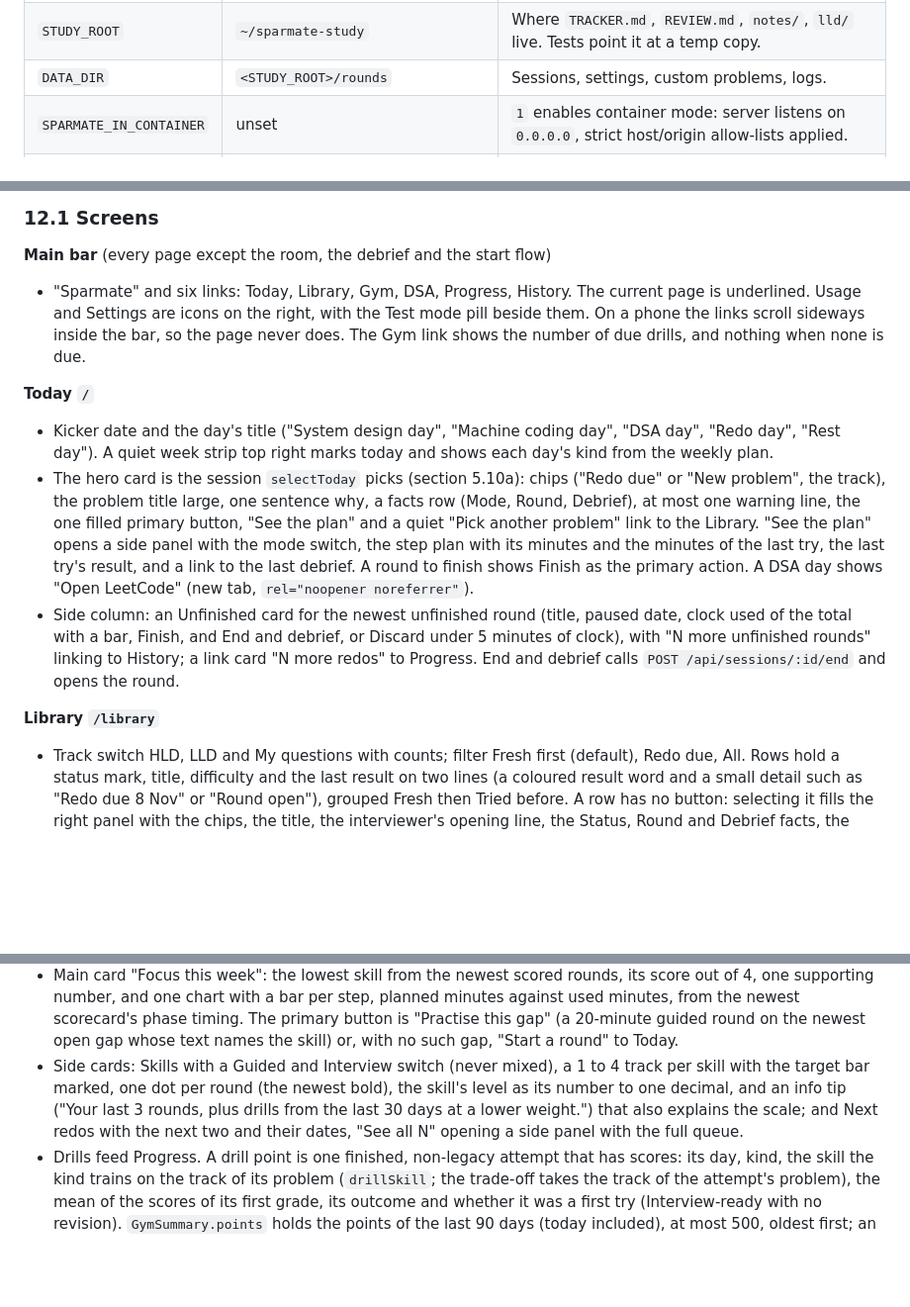
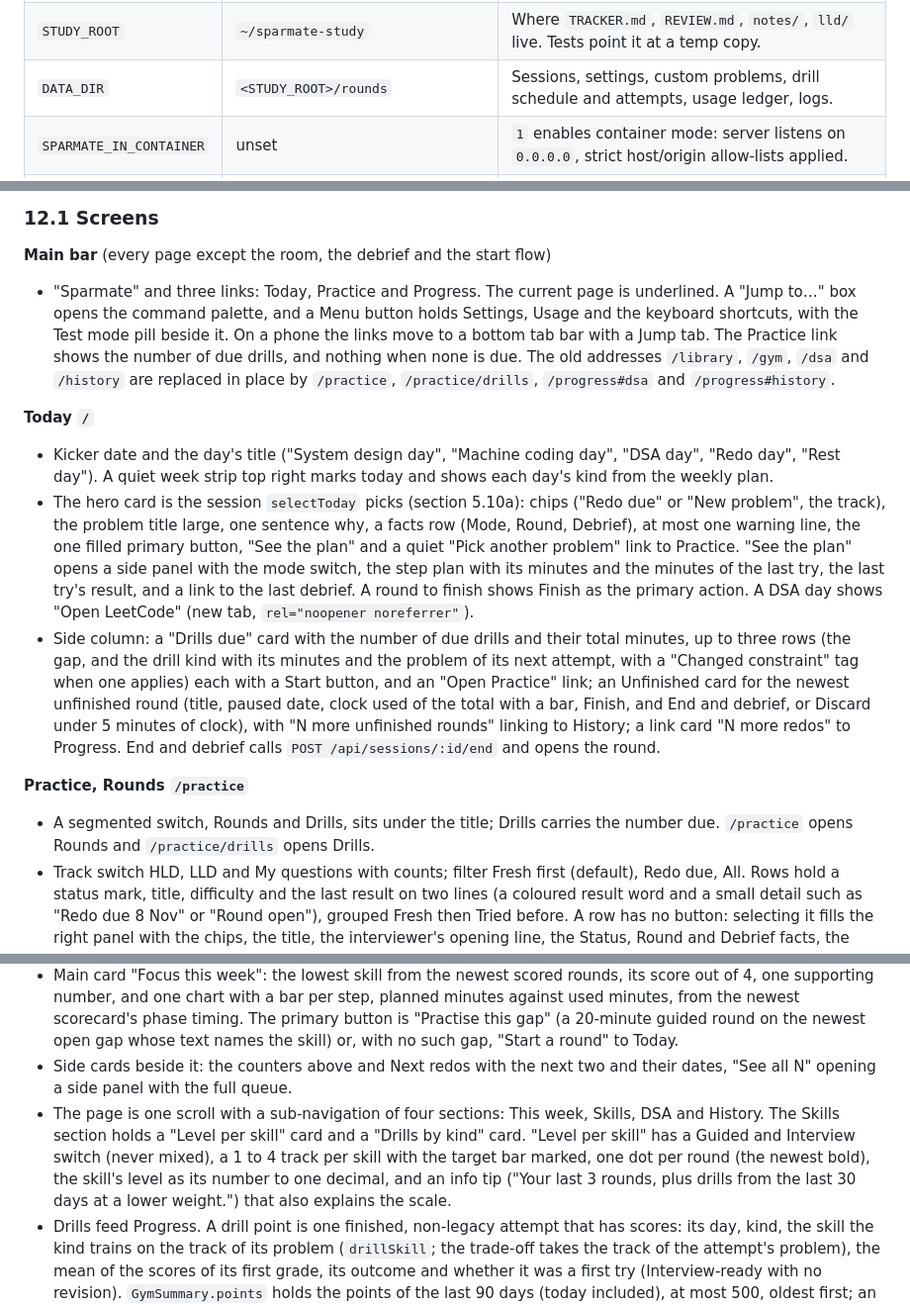
Before and after one commit to hardikg2907/sparmate, a Markdown page: docs/SPEC.md, 3 parts joined by grey strips. Shown at 99% size. GitHub-like rendering; blank space fills up the shorter version.

```diff
--- a/docs/SPEC.md
+++ b/docs/SPEC.md
@@ -50,7 +50,7 @@ Environment variables (all optional). The server also reads them from a gitignor
 |---|---|---|
 | `PORT` | `4747` | Server port. The server binds `127.0.0.1` only natively, or `0.0.0.0` when `SPARMATE_IN_CONTAINER=1`. |
 | `STUDY_ROOT` | `~/sparmate-study` | Where `TRACKER.md`, `REVIEW.md`, `notes/`, `lld/` live. Tests point it at a temp copy. |
-| `DATA_DIR` | `<STUDY_ROOT>/rounds` | Sessions, settings, custom problems, logs. |
+| `DATA_DIR` | `<STUDY_ROOT>/rounds` | Sessions, settings, custom problems, drill schedule and attempts, usage ledger, logs. |
 | `SPARMATE_IN_CONTAINER` | unset | `1` enables container mode: server listens on `0.0.0.0`, strict host/origin allow-lists applied. |
 | `SPARMATE_FAKE_AGENT` | unset | `1` replaces every model call with the deterministic fake driver (section 5.7). |
 | `SPARMATE_CLAUDE_JSON` | `~/.claude.json` | Where the privacy guard reads the account email (section 11). |
@@ -953,24 +955,29 @@ control reachable by keyboard; visible focus; contrast at WCAG AA. No external f
 ### 12.1 Screens
 
 **Main bar** (every page except the room, the debrief and the start flow)
-- "Sparmate" and six links: Today, Library, Gym, DSA, Progress, History. The current page is underlined. Usage and
-  Settings are icons on the right, with the Test mode pill beside them. On a phone the links scroll sideways inside
-  the bar, so the page never does. The Gym link shows the number of due drills, and nothing when none is due.
+- "Sparmate" and three links: Today, Practice and Progress. The current page is underlined. A "Jump to…" box opens
+  the command palette, and a Menu button holds Settings, Usage and the keyboard shortcuts, with the Test mode pill
+  beside it. On a phone the links move to a bottom tab bar with a Jump tab. The Practice link shows the number of
+  due drills, and nothing when none is due. The old addresses `/library`, `/gym`, `/dsa` and `/history` are replaced
+  in place by `/practice`, `/practice/drills`, `/progress#dsa` and `/progress#history`.
 
 **Today `/`**
 - Kicker date and the day's title ("System design day", "Machine coding day", "DSA day", "Redo day", "Rest day"). A
   quiet week strip top right marks today and shows each day's kind from the weekly plan.
 - The hero card is the session `selectToday` picks (section 5.10a): chips ("Redo due" or "New problem", the track), the
   problem title large, one sentence why, a facts row (Mode, Round, Debrief), at most one warning line, the one filled
-  primary button, "See the plan" and a quiet "Pick another problem" link to the Library. "See the plan" opens a side
+  primary button, "See the plan" and a quiet "Pick another problem" link to Practice. "See the plan" opens a side
   panel with the mode switch, the step plan with its minutes and the minutes of the last try, the last try's result, and
   a link to the last debrief. A round to finish shows Finish as the primary action. A DSA day shows "Open LeetCode"
   (new tab, `rel="noopener noreferrer"`).
-- Side column: an Unfinished card for the newest unfinished round (title, paused date, clock used of the total with a
+- Side column: a "Drills due" card with the number of due drills and their total minutes, up to three rows (the gap,
+  and the drill kind with its minutes and the problem of its next attempt, with a "Changed constraint" tag when
+  one applies) each with a Start button, and an "Open Practice" link; an Unfinished card for the newest unfinished round (title, paused date, clock used of the total with a
   bar, Finish, and End and debrief, or Discard under 5 minutes of clock), with "N more unfinished rounds" linking to
   History; a link card "N more redos" to Progress. End and debrief calls `POST /api/sessions/:id/end` and opens the round.
 
-**Library `/library`**
+**Practice, Rounds `/practice`**
+- A segmented switch, Rounds and Drills, sits under the title; Drills carries the number due. `/practice` opens Rounds and `/practice/drills` opens Drills.
 - Track switch HLD, LLD and My questions with counts; filter Fresh first (default), Redo due, All. Rows hold a status
   mark, title, difficulty and the last result on two lines (a coloured result word and a small detail such as "Redo due
   8 Nov" or "Round open"), grouped Fresh then Tried before. A row has no button: selecting it fills the right panel with
@@ -992,10 +999,13 @@ control reachable by keyboard; visible focus; contrast at WCAG AA. No external f
   and one chart with a bar per step, planned minutes against used minutes, from the newest scorecard's phase timing. The
   primary button is "Practise this gap" (a 20-minute guided round on the newest open gap whose text names the skill) or,
   with no such gap, "Start a round" to Today.
-- Side cards: Skills with a Guided and Interview switch (never mixed), a 1 to 4 track per skill with the target bar
-  marked, one dot per round (the newest bold), the skill's level as its number to one decimal, and an info tip ("Your
-  last 3 rounds, plus drills from the last 30 days at a lower weight.") that also explains the scale; and Next
-  redos with the next two and their dates, "See all N" opening a side panel with the full queue.
+- Side cards beside it: the counters above and Next redos with the next two and their dates, "See all N" opening a
+  side panel with the full queue.
+- The page is one scroll with a sub-navigation of four sections: This week, Skills, DSA and History. The Skills section
+  holds a "Level per skill" card and a "Drills by kind" card. "Level per skill" has a Guided and Interview switch (never
+  mixed), a 1 to 4 track per skill with the target bar marked, one dot per round (the newest bold), the skill's level as
+  its number to one decimal, and an info tip ("Your last 3 rounds, plus drills from the last 30 days at a lower
+  weight.") that also explains the scale.
 - Drills feed Progress. A drill point is one finished, non-legacy attempt that has scores: its day, kind, the skill the
   kind trains on the track of its problem (`drillSkill`; the trade-off takes the track of the attempt's problem), the
   mean of the scores of its first grade, its outcome and whether it was a first try (Interview-ready with no revision).
```
Also changed, not shown: other parts of docs/SPEC.md (+7 -5 lines), README.md (+23 -18 lines), docs/DESIGN.md (+1 -1 lines), docs/screens/drill-detail.png (added), docs/screens/drill-dialogue.png (added), docs/screens/home-light.png, docs/screens/practice.png, docs/screens/progress.png, 4 other files.
